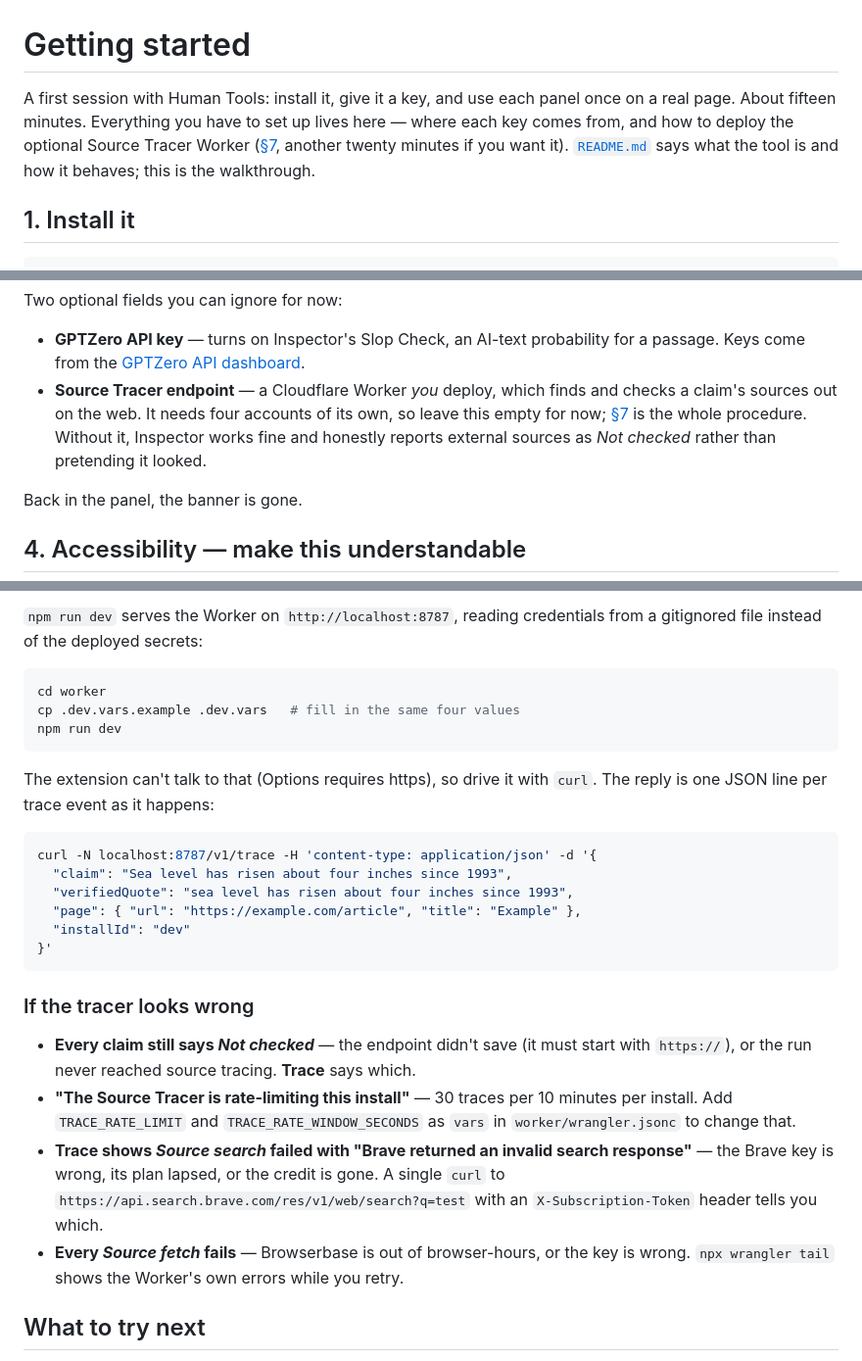
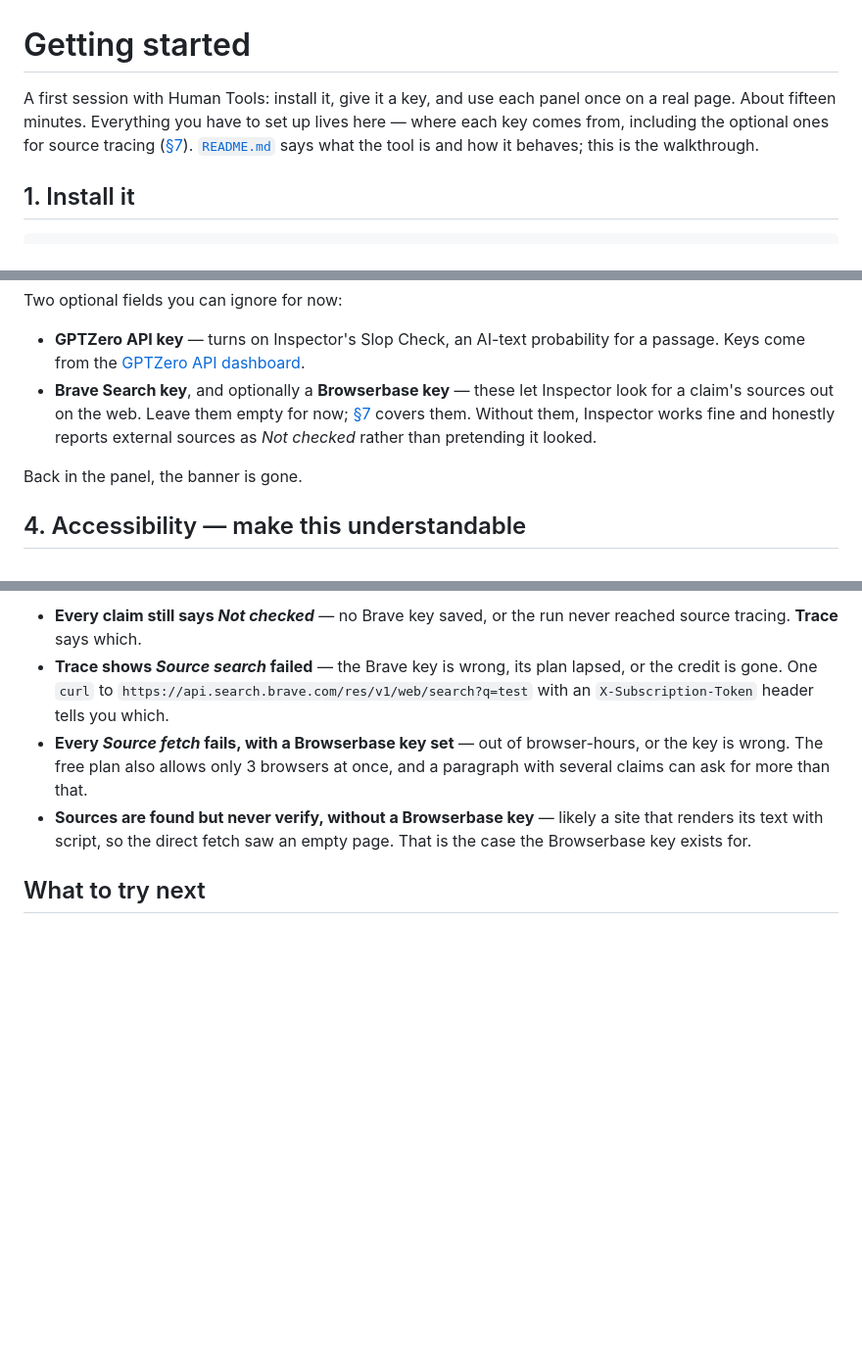
Before and after one commit to Pineapple-Pineapple/HumanTools, a Markdown page: GETTING-STARTED.md, 3 parts joined by grey strips. Shown at 98% size. Drawn GitHub-style; blank space fills up the shorter version.

````diff
--- a/GETTING-STARTED.md
+++ b/GETTING-STARTED.md
@@ -1,6 +1,6 @@
 # Getting started
 
-A first session with Human Tools: install it, give it a key, and use each panel once on a real page. About fifteen minutes. Everything you have to set up lives here — where each key comes from, and how to deploy the optional Source Tracer Worker ([§7](#7-optional-the-source-tracer-worker), another twenty minutes if you want it). [`README.md`](./README.md) says what the tool is and how it behaves; this is the walkthrough.
+A first session with Human Tools: install it, give it a key, and use each panel once on a real page. About fifteen minutes. Everything you have to set up lives here — where each key comes from, including the optional ones for source tracing ([§7](#7-optional-source-tracing)). [`README.md`](./README.md) says what the tool is and how it behaves; this is the walkthrough.
 
 ## 1. Install it
 
@@ -72,7 +72,7 @@ Keys are written to `chrome.storage.local` and read in exactly one place, the ex
 Two optional fields you can ignore for now:
 
 - **GPTZero API key** — turns on Inspector's Slop Check, an AI-text probability for a passage. Keys come from the [GPTZero API dashboard](https://app.gptzero.me/app/api).
-- **Source Tracer endpoint** — a Cloudflare Worker *you* deploy, which finds and checks a claim's sources out on the web. It needs four accounts of its own, so leave this empty for now; [§7](#7-optional-the-source-tracer-worker) is the whole procedure. Without it, Inspector works fine and honestly reports external sources as *Not checked* rather than pretending it looked.
+- **Brave Search key**, and optionally a **Browserbase key** — these let Inspector look for a claim's sources out on the web. Leave them empty for now; [§7](#7-optional-source-tracing) covers them. Without them, Inspector works fine and honestly reports external sources as *Not checked* rather than pretending it looked.
 
 Back in the panel, the banner is gone.
 
@@ -178,28 +148,7 @@ Now inspect a paragraph that leans on something external — a news story citing
-`npm run dev` serves the Worker on `http://localhost:8787`, reading credentials from a gitignored file instead of the deployed secrets:
-
-```sh
-cd worker
-cp .dev.vars.example .dev.vars   # fill in the same four values
-npm run dev
-```
-
-The extension can't talk to that (Options requires https), so drive it with `curl`. The reply is one JSON line per trace event as it happens:
-
-```sh
-curl -N localhost:8787/v1/trace -H 'content-type: application/json' -d '{
-  "claim": "Sea level has risen about four inches since 1993",
-  "verifiedQuote": "sea level has risen about four inches since 1993",
-  "page": { "url": "https://example.com/article", "title": "Example" },
-  "installId": "dev"
-}'
-```
-
-### If the tracer looks wrong
-
-- **Every claim still says *Not checked*** — the endpoint didn't save (it must start with `https://`), or the run never reached source tracing. **Trace** says which.
-- **"The Source Tracer is rate-limiting this install"** — 30 traces per 10 minutes per install. Add `TRACE_RATE_LIMIT` and `TRACE_RATE_WINDOW_SECONDS` as `vars` in `worker/wrangler.jsonc` to change that.
-- **Trace shows *Source search* failed with "Brave returned an invalid search response"** — the Brave key is wrong, its plan lapsed, or the credit is gone. A single `curl` to `https://api.search.brave.com/res/v1/web/search?q=test` with an `X-Subscription-Token` header tells you which.
-- **Every *Source fetch* fails** — Browserbase is out of browser-hours, or the key is wrong. `npx wrangler tail` shows the Worker's own errors while you retry.
+- **Every claim still says *Not checked*** — no Brave key saved, or the run never reached source tracing. **Trace** says which.
+- **Trace shows *Source search* failed** — the Brave key is wrong, its plan lapsed, or the credit is gone. One `curl` to `https://api.search.brave.com/res/v1/web/search?q=test` with an `X-Subscription-Token` header tells you which.
+- **Every *Source fetch* fails, with a Browserbase key set** — out of browser-hours, or the key is wrong. The free plan also allows only 3 browsers at once, and a paragraph with several claims can ask for more than that.
+- **Sources are found but never verify, without a Browserbase key** — likely a site that renders its text with script, so the direct fetch saw an empty page. That is the case the Browserbase key exists for.
 
 ## What to try next
 
````
Also changed, not shown: other parts of GETTING-STARTED.md (+12 -42 lines), README.md (+10 -8 lines), docs/removing-the-worker.md (+23 -36 lines).
